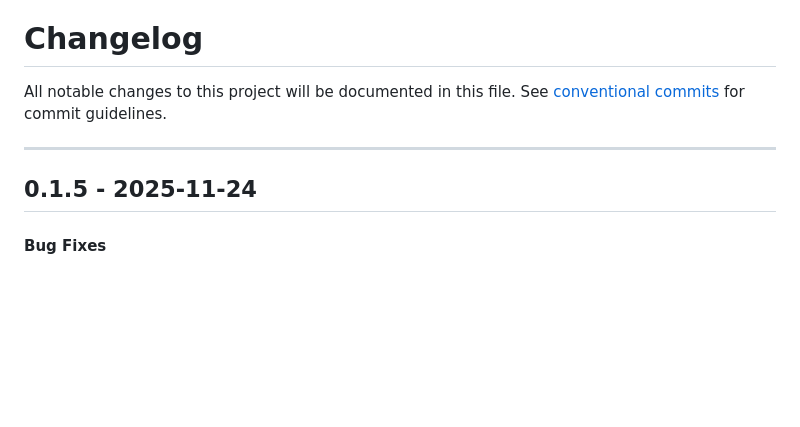
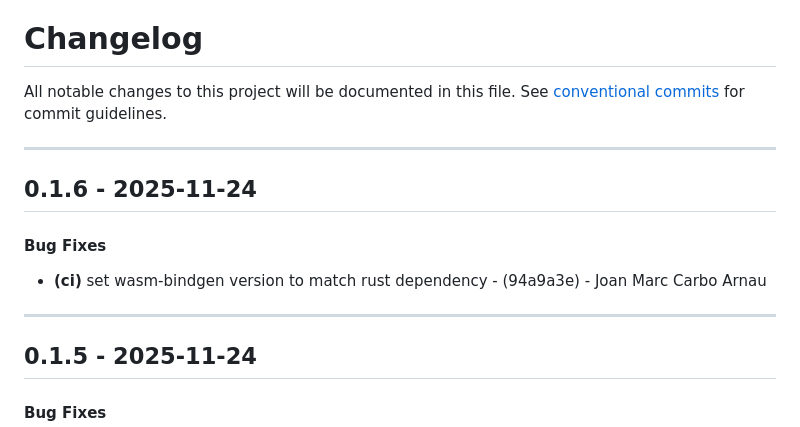
Before and after one commit to periplon/metis, a Markdown page: CHANGELOG.md, the part around the change. Drawn GitHub-style; blank space fills up the shorter version.

Commit message:
chore(version): 0.1.6

```diff
--- a/CHANGELOG.md
+++ b/CHANGELOG.md
@@ -2,6 +2,12 @@
 All notable changes to this project will be documented in this file. See [conventional commits](https://www.conventionalcommits.org/) for commit guidelines.
 
 - - -
+## 0.1.6 - 2025-11-24
+#### Bug Fixes
+- **(ci)** set wasm-bindgen version to match rust dependency - (94a9a3e) - Joan Marc Carbo Arnau
+
+- - -
+
 ## 0.1.5 - 2025-11-24
 #### Bug Fixes
 - **(ci)** remove unnecessary dart-sass installation - (dd14017) - Joan Marc Carbo Arnau
```
